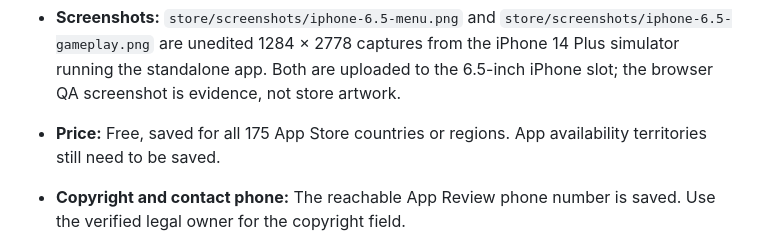
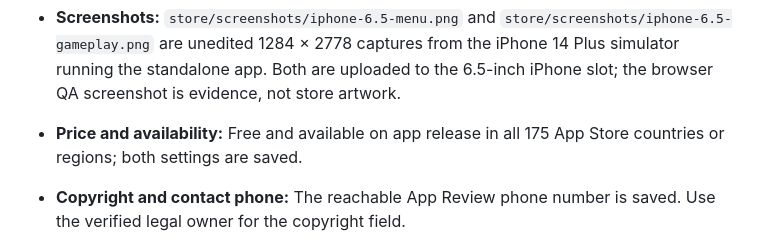
Before and after one commit to pai-scaffolde/RetroSnake-Classic-iOS, a Markdown page: store/APP_STORE_DRAFT.md, the part around the change. Drawn GitHub-style.

```diff
--- a/store/APP_STORE_DRAFT.md
+++ b/store/APP_STORE_DRAFT.md
@@ -20,7 +20,7 @@
 - **Privacy page:** `store/site/privacy.html` is ready to host. Target URL after website deployment: `https://scaffolde.ai/retrosnake-classic/privacy.html`. Verify it against the signed build before entering it in App Store Connect.
 - **App Review notes:** No sign-in is required. The app opens on the 3D phone. Tap to start Classic LCD Snake, swipe to steer, and tap C twice to reach the phone menu. All assets are bundled for offline play.
 - **Screenshots:** `store/screenshots/iphone-6.5-menu.png` and `store/screenshots/iphone-6.5-gameplay.png` are unedited 1284 × 2778 captures from the iPhone 14 Plus simulator running the standalone app. Both are uploaded to the 6.5-inch iPhone slot; the browser QA screenshot is evidence, not store artwork.
-- **Price:** Free, saved for all 175 App Store countries or regions. App availability territories still need to be saved.
+- **Price and availability:** Free and available on app release in all 175 App Store countries or regions; both settings are saved.
 - **Copyright and contact phone:** The reachable App Review phone number is saved. Use the verified legal owner for the copyright field.
 
 App Store Connect has an iOS app record for **Voxel Snake** (Apple ID `6815825906`) under Gary Noonan's active team, using bundle ID `ai.scaffolde.retrosnakeclassic`. The original proposed name, **RetroSnake Classic**, was unavailable. The 1.0 description, keywords, support URL, review details, manual release choice, age rating, no-data-collected questionnaire, Free price, and both screenshots are saved. An Apple Distribution certificate and the `Voxel Snake App Store` profile are installed on this Mac. A signed archive and TestFlight upload are in progress. The public support/privacy pages remain a release gate.
```
Also changed, not shown: README.md (+5 -5 lines).
